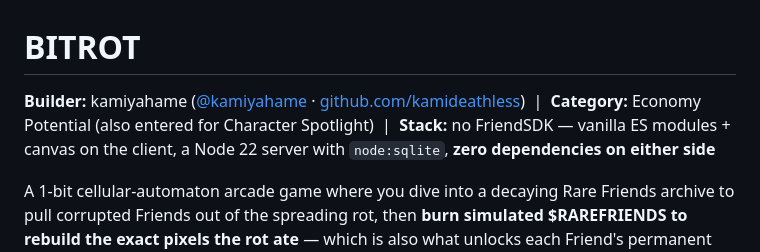
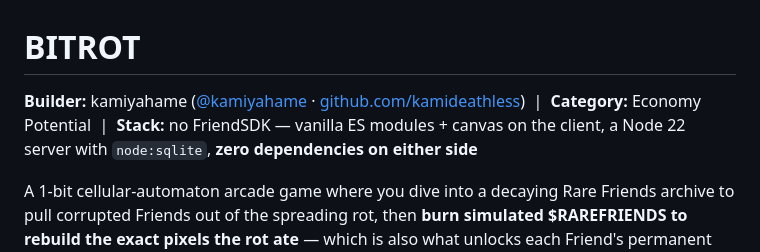
Before and after one commit to kamideathless/bitrot, a Markdown page: SUBMISSION.md, the part around the change. GitHub-like rendering.

Commit message:
Enter for Economy Potential only
Mirrors the category change in the Vibeathon submission: Character Spotlight
is for the best use of a Generations NFT as the main character, and this
game's Friends are procedural placeholders.

Co-Authored-By: Claude Opus 5 <noreply@anthropic.com>

```diff
--- a/SUBMISSION.md
+++ b/SUBMISSION.md
@@ -8,7 +8,7 @@
 
 # BITROT
 
-**Builder:** kamiyahame ([@kamiyahame](https://x.com/kamiyahame) · [github.com/kamideathless](https://github.com/kamideathless)) &nbsp;|&nbsp; **Category:** Economy Potential (also entered for Character Spotlight) &nbsp;|&nbsp; **Stack:** no FriendSDK — vanilla ES modules + canvas on the client, a Node 22 server with `node:sqlite`, **zero dependencies on either side**
+**Builder:** kamiyahame ([@kamiyahame](https://x.com/kamiyahame) · [github.com/kamideathless](https://github.com/kamideathless)) &nbsp;|&nbsp; **Category:** Economy Potential &nbsp;|&nbsp; **Stack:** no FriendSDK — vanilla ES modules + canvas on the client, a Node 22 server with `node:sqlite`, **zero dependencies on either side**
 
 A 1-bit cellular-automaton arcade game where you dive into a decaying Rare Friends archive to pull
 corrupted Friends out of the spreading rot, then **burn simulated $RAREFRIENDS to rebuild the exact
```
